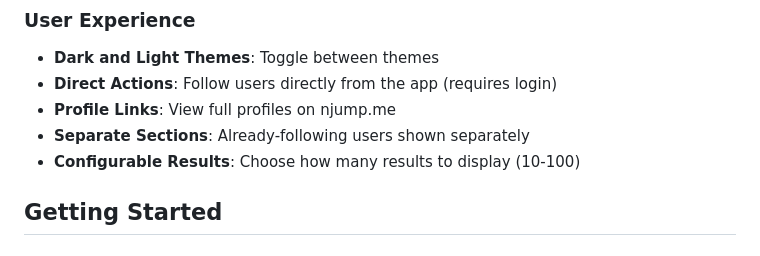
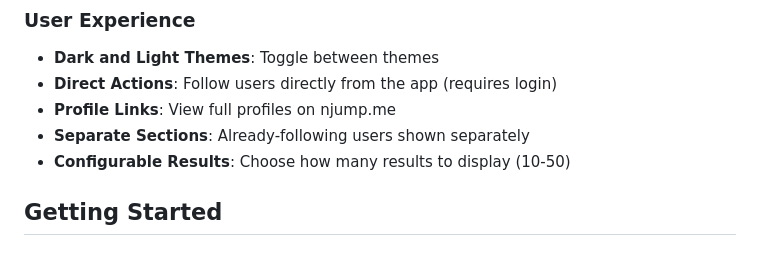
Before and after one commit to rome539/Fren-finder, a Markdown page: README.md, the part around the change. GitHub-like rendering.

Commit message:
Update configurable results range in README

```diff
--- a/README.md
+++ b/README.md
@@ -47,7 +47,7 @@ Fren Finder helps you discover interesting people on the Nostr network through i
 - **Direct Actions**: Follow users directly from the app (requires login)
 - **Profile Links**: View full profiles on njump.me
 - **Separate Sections**: Already-following users shown separately
-- **Configurable Results**: Choose how many results to display (10-100)
+- **Configurable Results**: Choose how many results to display (10-50)
 
 ## Getting Started
 
```
